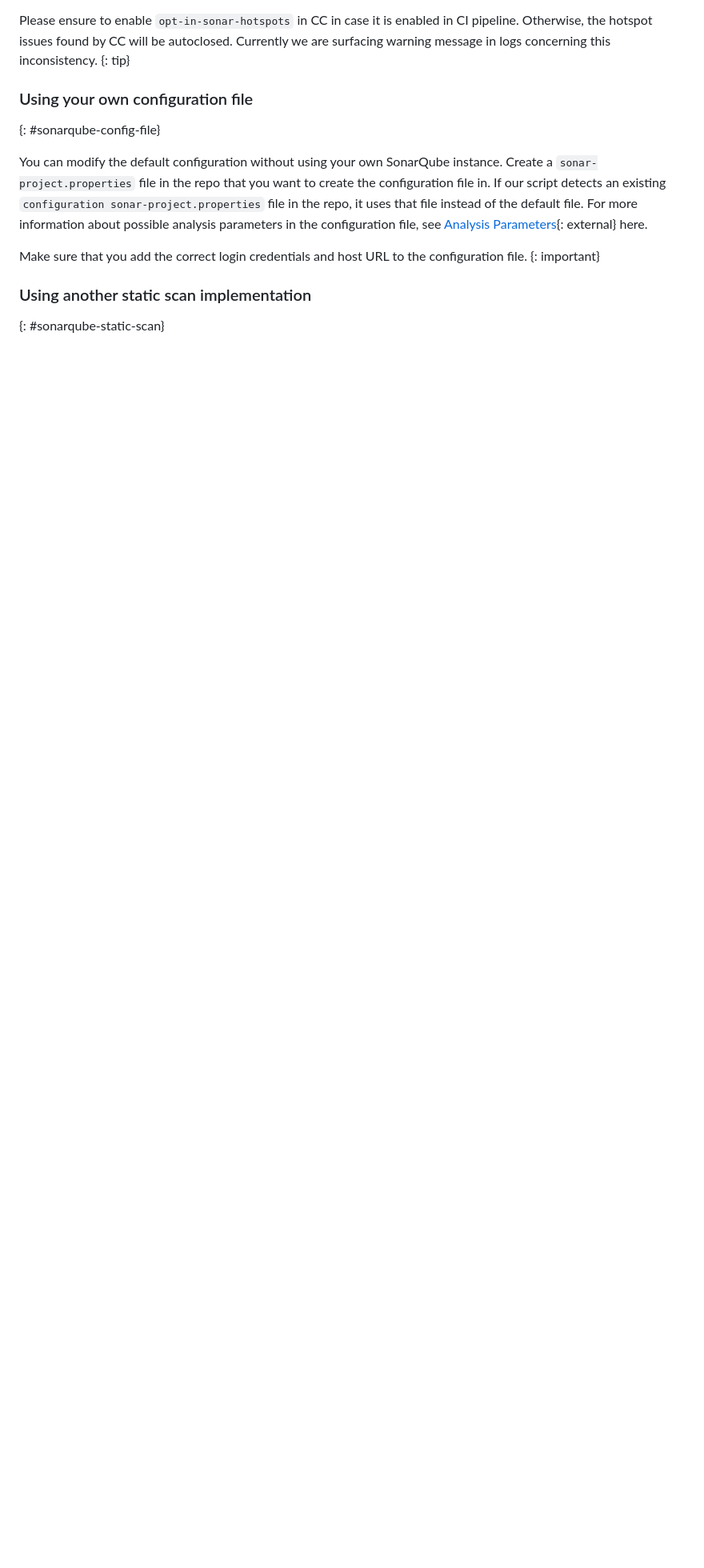
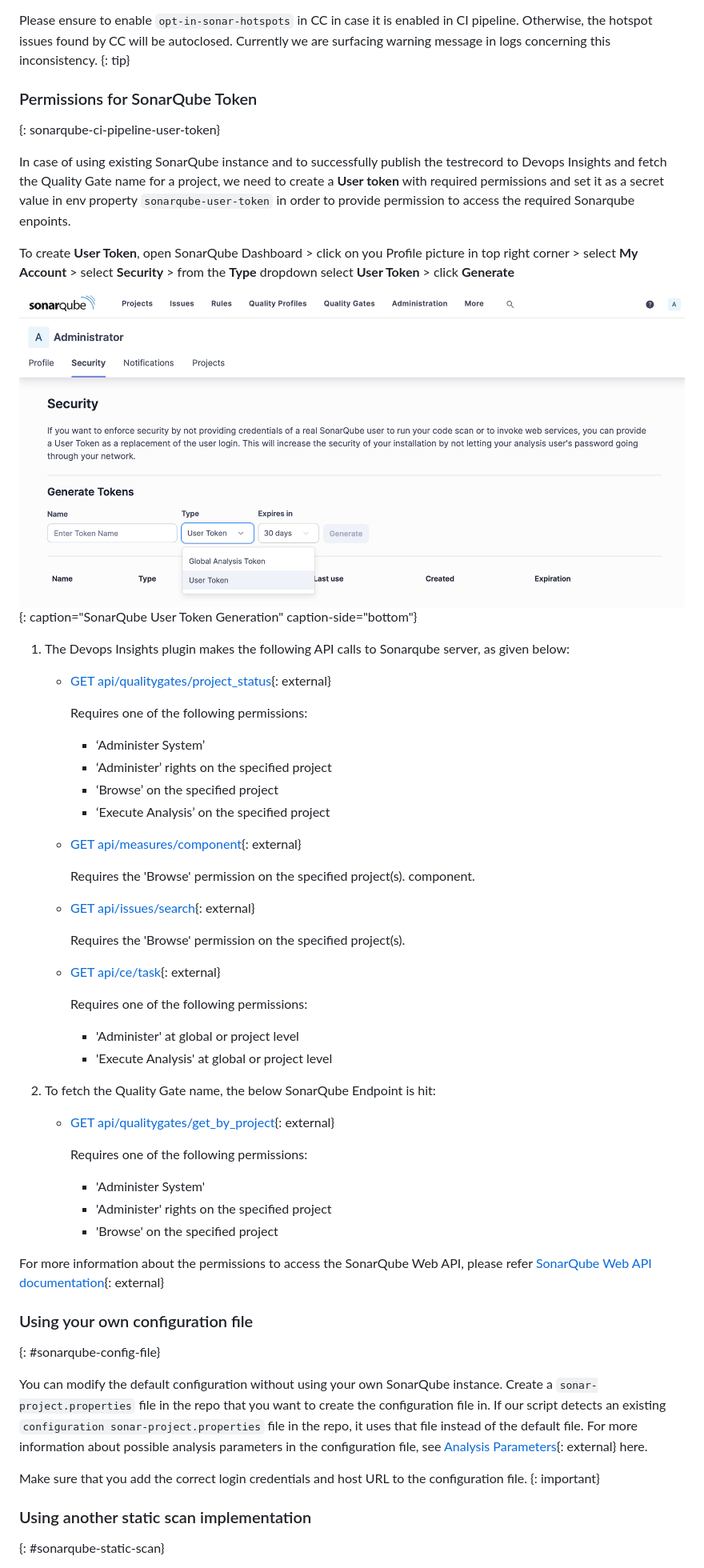
Before and after one commit to ibm-cloud-docs/devsecops, a Markdown page: devsecops-configuring-sonarqube-scan.md, the part around one of its changes. Shown at 80% size. Drawn GitHub-style; pictures changed too: images/sonar-user-token.png (added); blank space fills up the shorter version.

Commit message:
Update: 20-03-2025

```diff
--- a/devsecops-configuring-sonarqube-scan.md
+++ b/devsecops-configuring-sonarqube-scan.md
@@ -421,6 +423,47 @@ Example SonarQube failed evidence due to Hotspot detection:
 Please ensure to enable `opt-in-sonar-hotspots` in CC in case it is enabled in CI pipeline. Otherwise, the hotspot issues found by CC will be autoclosed. Currently we are surfacing warning message in logs concerning this inconsistency.
 {: tip}
 
+### Permissions for SonarQube Token
+{: sonarqube-ci-pipeline-user-token}
+
+In case of using existing SonarQube instance and to successfully publish the testrecord to Devops Insights and fetch the Quality Gate name for a project, we need to create a **User token** with required permissions and set it as a secret value in env property `sonarqube-user-token` in order to provide permission to access the required Sonarqube enpoints.
+
+To create **User Token**, open SonarQube Dashboard > click on you Profile picture in top right corner > select **My Account** > select **Security** > from the **Type** dropdown select **User Token** > click **Generate**
+
+![SonarQube User Token](images/sonar-user-token.png){: caption="SonarQube User Token Generation" caption-side="bottom"}
+
+1. The Devops Insights plugin makes the following API calls to Sonarqube server, as given below:
+   - [GET api/qualitygates/project_status](https://next.sonarqube.com/sonarqube/web_api/api/qualitygates/project_status){: external}
+
+      Requires one of the following permissions:
+      - ‘Administer System’
+      - ‘Administer’ rights on the specified project
+      - ‘Browse’ on the specified project
+      - ‘Execute Analysis’ on the specified project
+
+   - [GET api/measures/component](https://next.sonarqube.com/sonarqube/web_api/api/measures/component){: external}
+
+      Requires the 'Browse' permission on the specified project(s). component.
+
+   - [GET api/issues/search](https://next.sonarqube.com/sonarqube/web_api/api/issues/search){: external}
+
+      Requires the 'Browse' permission on the specified project(s).
+
+   - [GET api/ce/task](https://next.sonarqube.com/sonarqube/web_api/api/ce/task){: external}
+
+      Requires one of the following permissions:
+      - 'Administer' at global or project level
+      - 'Execute Analysis' at global or project level
+
+2. To fetch the Quality Gate name, the below SonarQube Endpoint is hit:
+   - [GET api/qualitygates/get_by_project](https://next.sonarqube.com/sonarqube/web_api/api/qualitygates/get_by_project){: external}
+
+      Requires one of the following permissions:
+      - 'Administer System'
+      - 'Administer' rights on the specified project
+      - 'Browse' on the specified project
+
+For more information about the permissions to access the SonarQube Web API, please refer [SonarQube Web API documentation](https://next.sonarqube.com/sonarqube/web_api/){: external}
 
 ### Using your own configuration file
 {: #sonarqube-config-file}
```
Also changed, not shown: other parts of devsecops-configuring-sonarqube-scan.md (+2 -0 lines).
